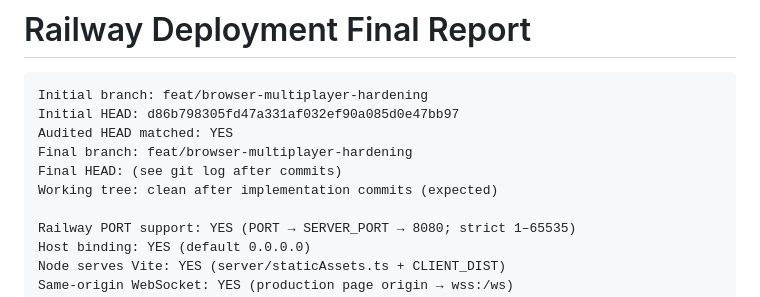
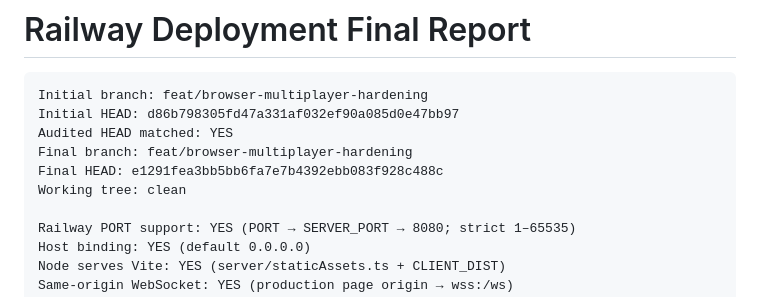
Before and after one commit to PancheKaramanov1/quake_brwsr, a Markdown page: docs/railway-deployment-final-report.md, the part around the change. Drawn GitHub-style.

Commit message:
docs: record final HEAD in Railway deployment report
Co-authored-by: Cursor <cursoragent@cursor.com>

```diff
--- a/docs/railway-deployment-final-report.md
+++ b/docs/railway-deployment-final-report.md
@@ -5,8 +5,8 @@ Initial branch: feat/browser-multiplayer-hardening
 Initial HEAD: d86b798305fd47a331af032ef90a085d0e47bb97
 Audited HEAD matched: YES
 Final branch: feat/browser-multiplayer-hardening
-Final HEAD: (see git log after commits)
-Working tree: clean after implementation commits (expected)
+Final HEAD: e1291fea3bb5bb6fa7e7b4392ebb083f928c488c
+Working tree: clean
 
 Railway PORT support: YES (PORT → SERVER_PORT → 8080; strict 1–65535)
 Host binding: YES (default 0.0.0.0)
```
